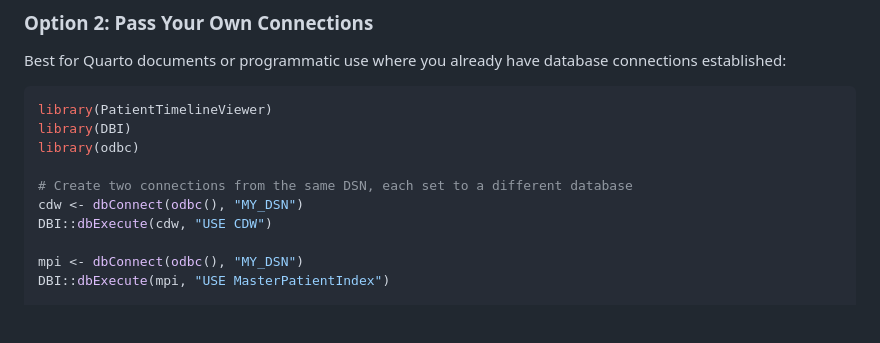
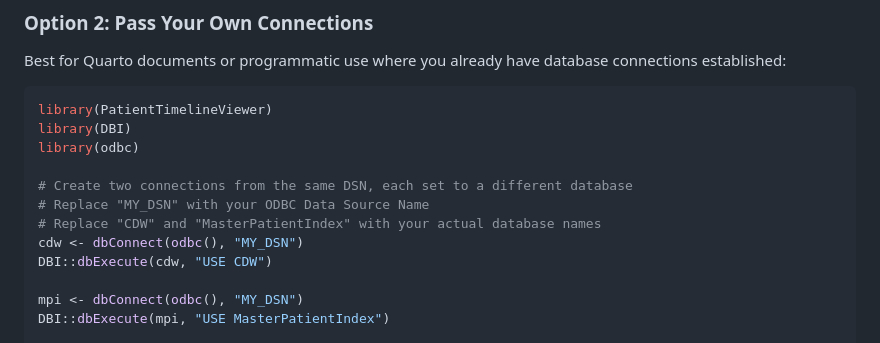
Before and after one commit to tjohnson250/PatientTimelineViewer, a Markdown page: README.md, the part around the change. Rendered like a GitHub page; blank space fills up the shorter version.

Commit message:
Add comments to clarify placeholder values in README example
Tell users to replace MY_DSN, CDW, and MasterPatientIndex with
their actual ODBC DSN and database names.

🤖 Generated with [Claude Code](https://claude.com/claude-code)

Co-Authored-By: Claude Opus 4.5 <noreply@anthropic.com>

```diff
--- a/README.md
+++ b/README.md
@@ -47,6 +47,8 @@ library(DBI)
 library(odbc)
 
 # Create two connections from the same DSN, each set to a different database
+# Replace "MY_DSN" with your ODBC Data Source Name
+# Replace "CDW" and "MasterPatientIndex" with your actual database names
 cdw <- dbConnect(odbc(), "MY_DSN")
 DBI::dbExecute(cdw, "USE CDW")
 
```
